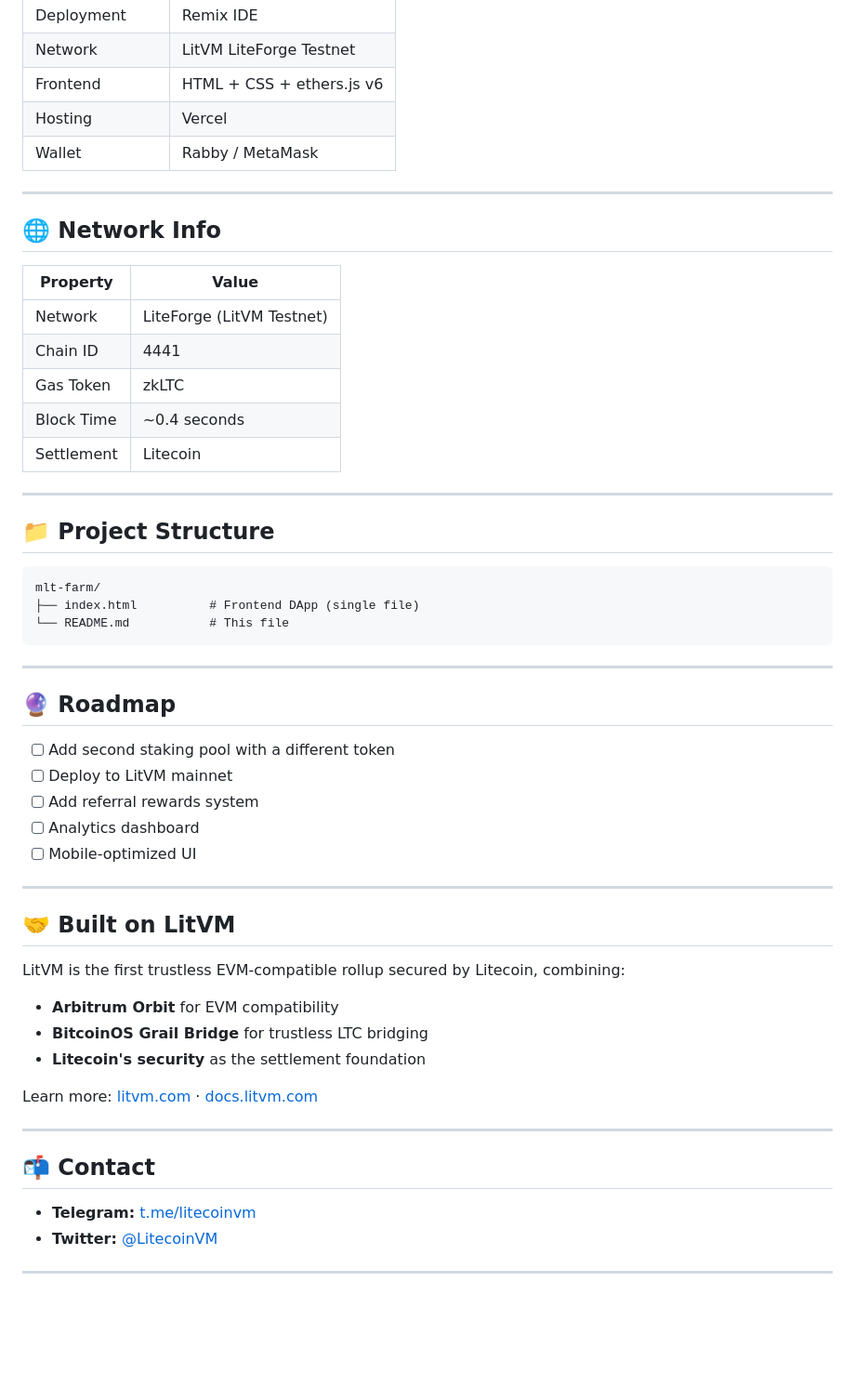
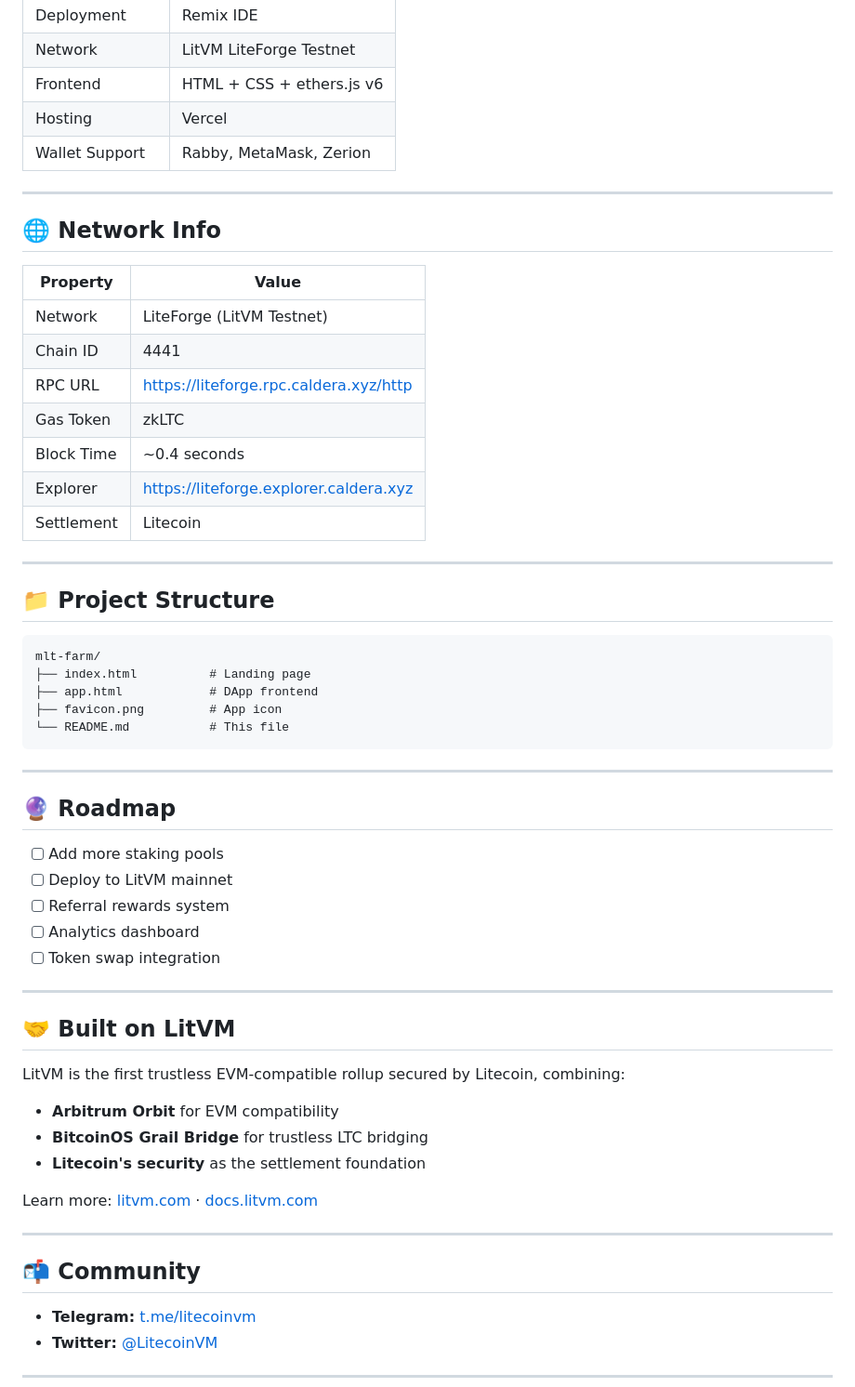
Before and after one commit to labiletosky/mlt-farm, a Markdown page: README.md, the part around one of its changes. Shown at 93% size. Drawn GitHub-style; blank space fills up the shorter version.

````diff
--- a/README.md
+++ b/README.md
@@ -105,7 +102,7 @@ Visit the faucet: [liteforge.hub.caldera.xyz](https://liteforge.hub.caldera.xyz)
 | Network | LitVM LiteForge Testnet |
 | Frontend | HTML + CSS + ethers.js v6 |
 | Hosting | Vercel |
-| Wallet | Rabby / MetaMask |
+| Wallet Support | Rabby, MetaMask, Zerion |
 
 ---
 
@@ -115,8 +112,10 @@ Visit the faucet: [liteforge.hub.caldera.xyz](https://liteforge.hub.caldera.xyz)
 |---|---|
 | Network | LiteForge (LitVM Testnet) |
 | Chain ID | 4441 |
+| RPC URL | https://liteforge.rpc.caldera.xyz/http |
 | Gas Token | zkLTC |
 | Block Time | ~0.4 seconds |
+| Explorer | https://liteforge.explorer.caldera.xyz |
 | Settlement | Litecoin |
 
 ---
@@ -125,7 +124,9 @@ Visit the faucet: [liteforge.hub.caldera.xyz](https://liteforge.hub.caldera.xyz)
 
 ```
 mlt-farm/
-├── index.html          # Frontend DApp (single file)
+├── index.html          # Landing page
+├── app.html            # DApp frontend
+├── favicon.png         # App icon
 └── README.md           # This file
 ```
 
@@ -133,11 +134,11 @@ mlt-farm/
 
 ## 🔮 Roadmap
 
-- [ ] Add second staking pool with a different token
+- [ ] Add more staking pools
 - [ ] Deploy to LitVM mainnet
-- [ ] Add referral rewards system
+- [ ] Referral rewards system
 - [ ] Analytics dashboard
-- [ ] Mobile-optimized UI
+- [ ] Token swap integration
 
 ---
 
@@ -152,7 +153,7 @@ Learn more: [litvm.com](https://www.litvm.com) · [docs.litvm.com](https://docs.
 
 ---
 
-## 📬 Contact
+## 📬 Community
 
 - **Telegram:** [t.me/litecoinvm](https://t.me/litecoinvm)
 - **Twitter:** [@LitecoinVM](https://twitter.com/LitecoinVM)
````
Also changed, not shown: other parts of README.md (+35 -38 lines).
